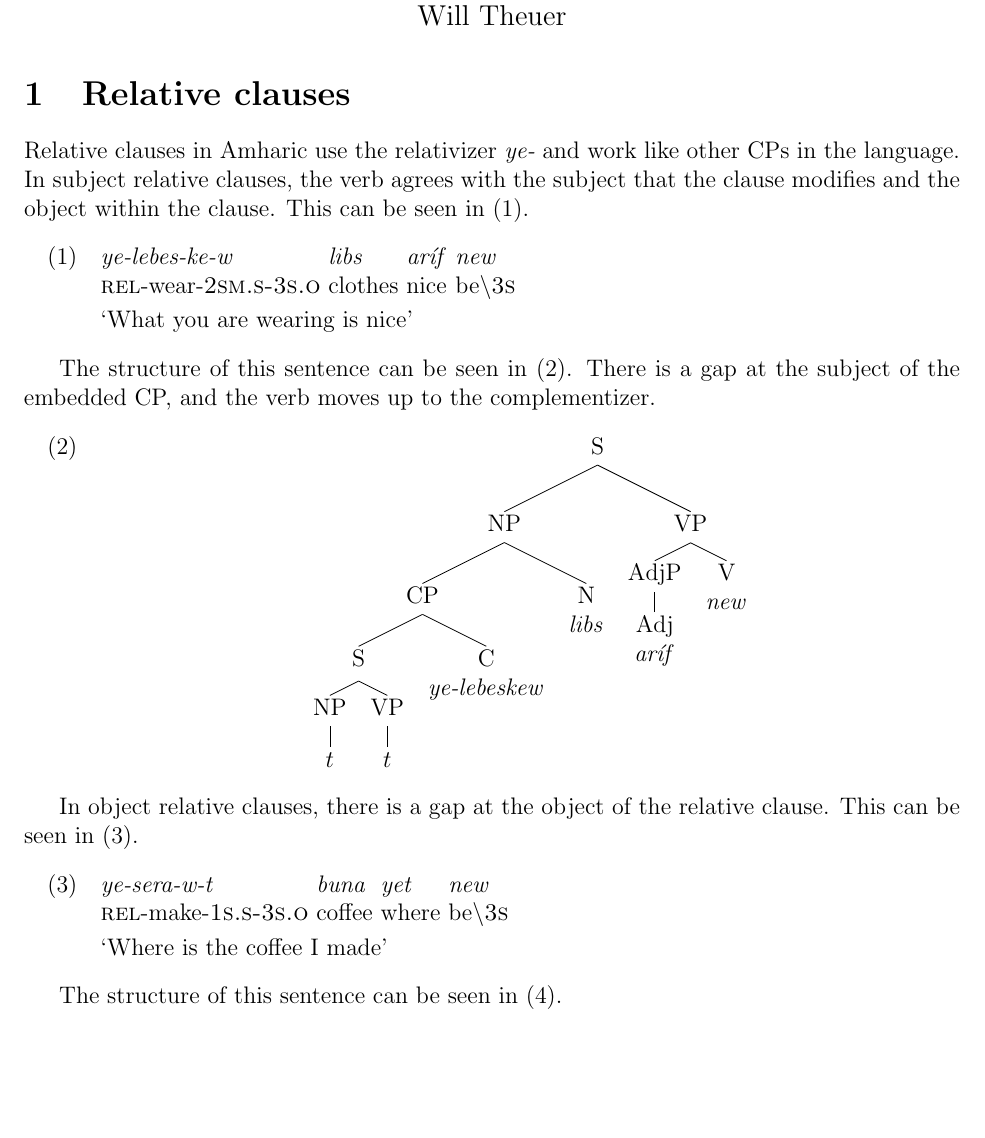
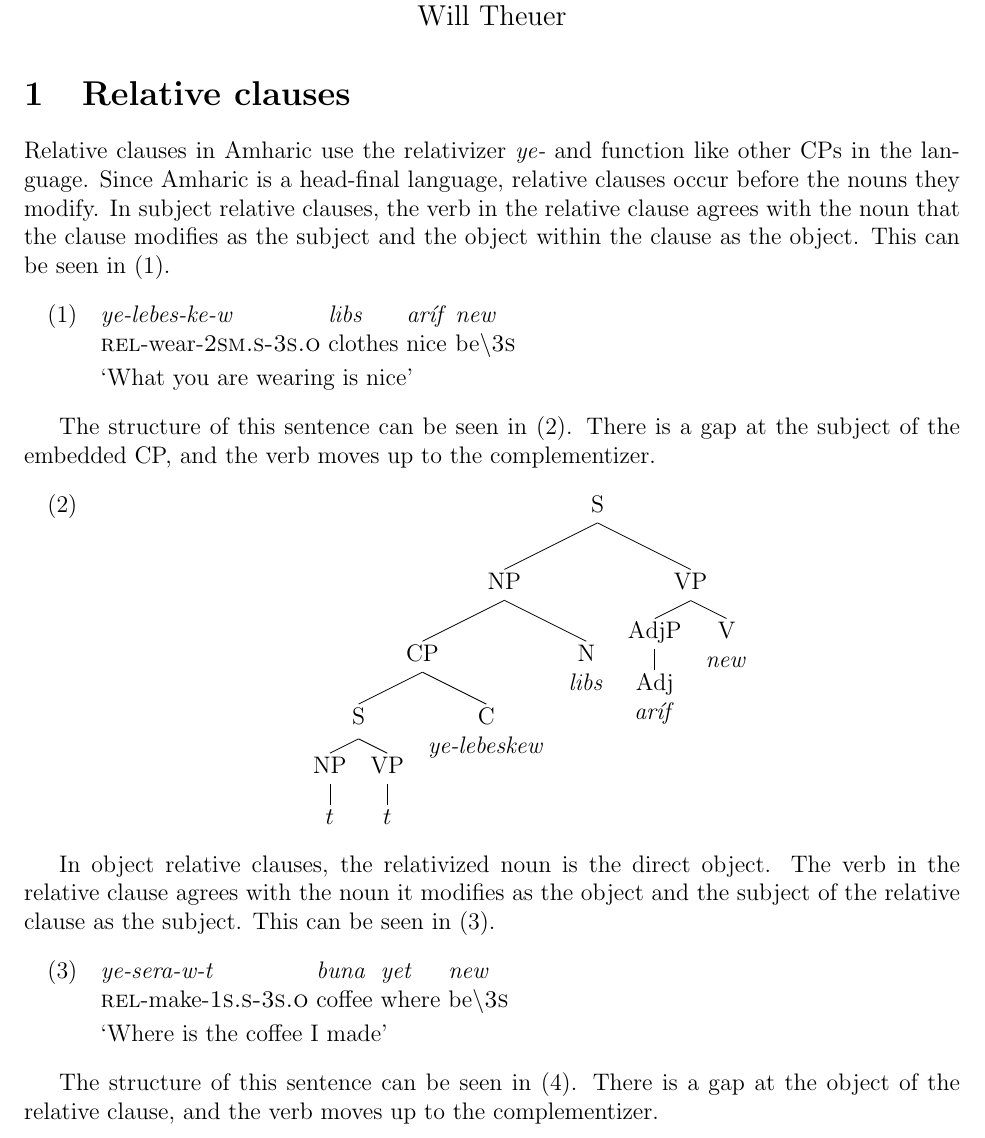
Before and after one commit to watheuer/field_methods, a LaTeX problem sheet (hw9/hw9.tex): part of page 1 of 2, cut so that both start at the same text, the shorter picture padded with empty space. The pictures show the PDF file hw9/hw9.pdf that the author committed with the source.

Commit message:
Finish hw9

```diff
--- a/hw9/hw9.tex
+++ b/hw9/hw9.tex
@@ -40,7 +40,7 @@ Grading rubric. 1. Did you describe the morphological patterns in relative claus
 
 \section{Relative clauses}
 
-Relative clauses in Amharic use the relativizer \orth{ye-} and work like other CPs in the language. In subject relative clauses, the verb agrees with the subject that the clause modifies and the object within the clause. This can be seen in (\ref{ex:rel:gll_subj}).
+Relative clauses in Amharic use the relativizer \orth{ye-} and function like other CPs in the language. Since Amharic is a head-final language, relative clauses occur before the nouns they modify. In subject relative clauses, the verb in the relative clause agrees with the noun that the clause modifies as the subject and the object within the clause as the object. This can be seen in (\ref{ex:rel:gll_subj}).
 
 \begin{exe}
   \ex\label{ex:rel:gll_subj} \gll \orth{ye-lebes-ke-w} \orth{libs} \orth{arIf} \orth{new} \\
@@ -69,7 +69,7 @@ The structure of this sentence can be seen in (\ref{ex:rel:tree_subj}). There is
   ]
 \end{exe}
 
-In object relative clauses, there is a gap at the object of the relative clause. This can be seen in (\ref{ex:rel:gll_obj}).
+In object relative clauses, the relativized noun is the direct object. The verb in the relative clause agrees with the noun it modifies as the object and the subject of the relative clause as the subject. This can be seen in (\ref{ex:rel:gll_obj}).
 
 \begin{exe}
   \ex\label{ex:rel:gll_obj} \gll \orth{ye-sera-w-t} \orth{buna} \orth{yet} \orth{new} \\
@@ -77,7 +77,7 @@ In object relative clauses, there is a gap at the object of the relative clause.
   \trans `Where is the coffee I made'
 \end{exe}
 
-The structure of this sentence can be seen in (\ref{ex:rel:tree_obj}).
+The structure of this sentence can be seen in (\ref{ex:rel:tree_obj}). There is a gap at the object of the relative clause, and the verb moves up to the complementizer.
 
 \begin{exe}
   \ex\label{ex:rel:tree_obj} \Tree [.S
```
Also changed, not shown: hw9/hw9.pdf.
